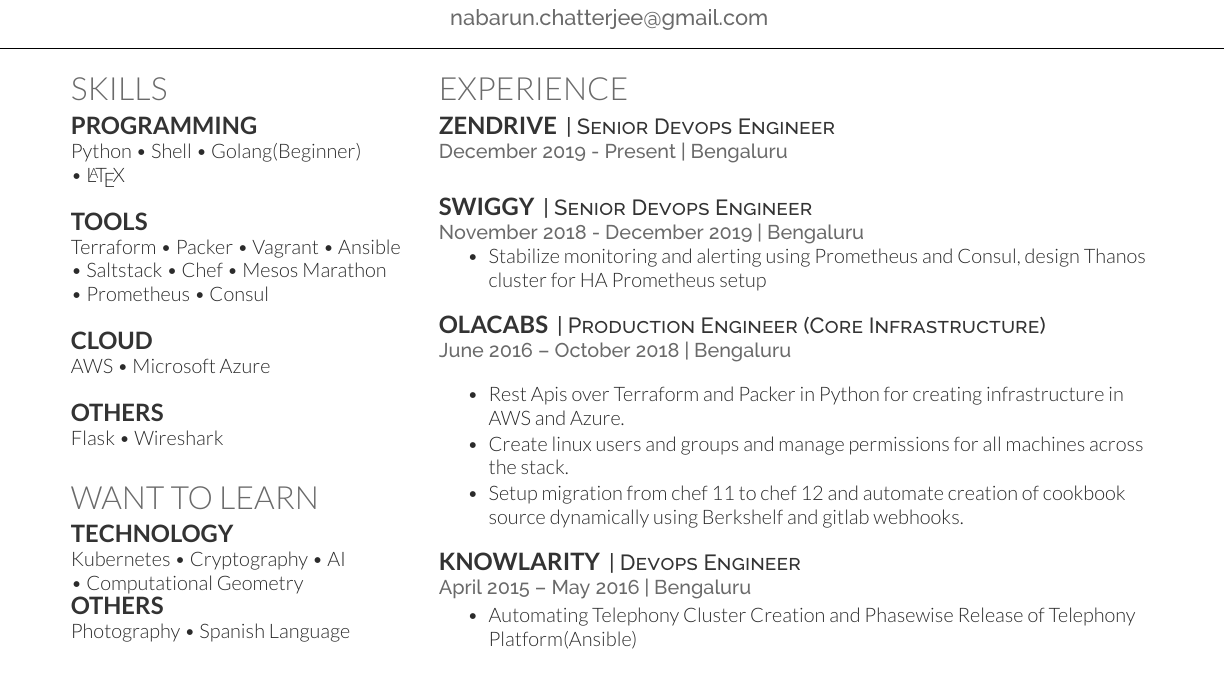
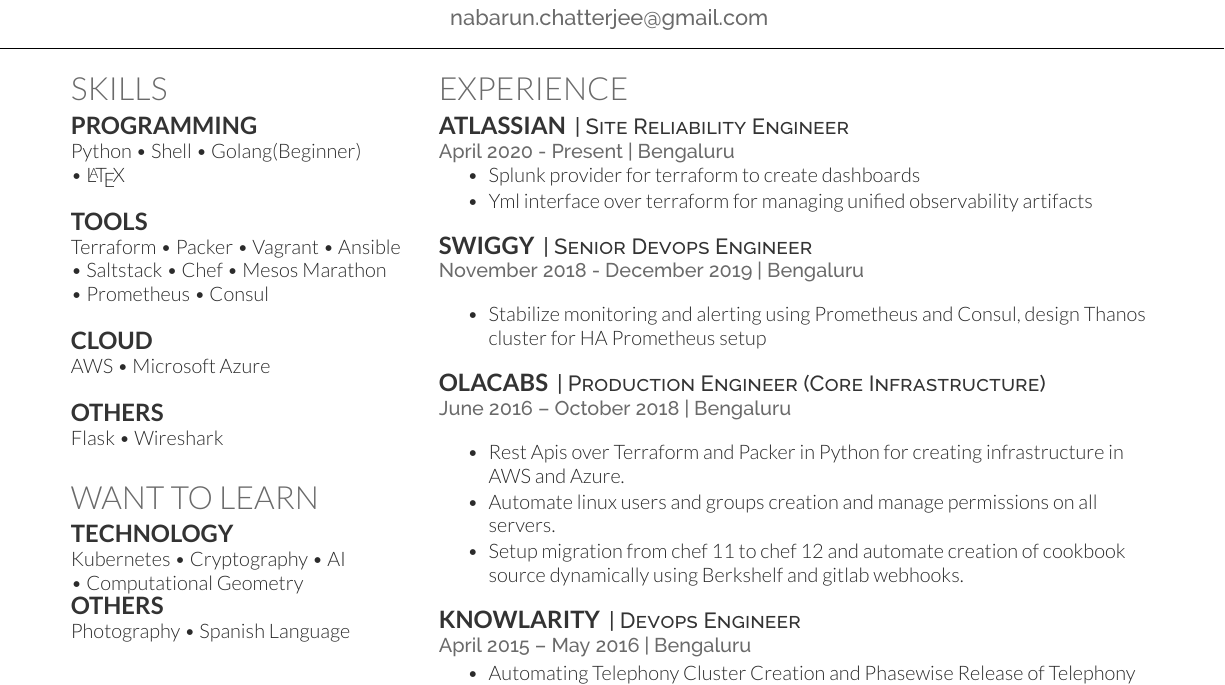
Before and after one commit to nabarunchatterjee/my-humble-cv, a LaTeX CV (resume.tex): part of the page, cut so that both start at the same text. Compiled offline with XeLaTeX.

Commit message:
Add atlassian, remove zendrive

```diff
--- a/resume.tex
+++ b/resume.tex
@@ -107,12 +107,15 @@
 
 \section{Experience}
 
-\runsubsection{Zendrive}
-    \descript{| Senior Devops Engineer }
-\location{December 2019 - Present | Bengaluru}
+\runsubsection{Atlassian}
+    \descript{| Site Reliability Engineer }
+\location{April 2020 - Present | Bengaluru}
 \vspace{\topsep} % Hacky fix for awkward extra vertical space
+\begin{tightemize}
+\item Splunk provider for terraform to create dashboards
+\item Yml interface over terraform for managing unified observability artifacts
+\end{tightemize}
 \sectionsep
-
 \runsubsection{Swiggy}
     \descript{| Senior Devops Engineer }
 \location{November 2018 - December 2019 | Bengaluru}
@@ -128,7 +131,7 @@
 \vspace{\topsep} % Hacky fix for awkward extra vertical space
 \begin{tightemize}
 \item Rest Apis over Terraform and Packer in Python for creating infrastructure in AWS and Azure.
-\item Create linux users and groups and manage permissions for all machines across the stack.
+\item Automate linux users and groups creation and manage permissions on all servers.
 \item Setup migration from chef 11 to chef 12 and automate creation of cookbook source dynamically using Berkshelf and gitlab webhooks.
 \end{tightemize}
 \sectionsep
```
Also changed, not shown: resume.pdf.
